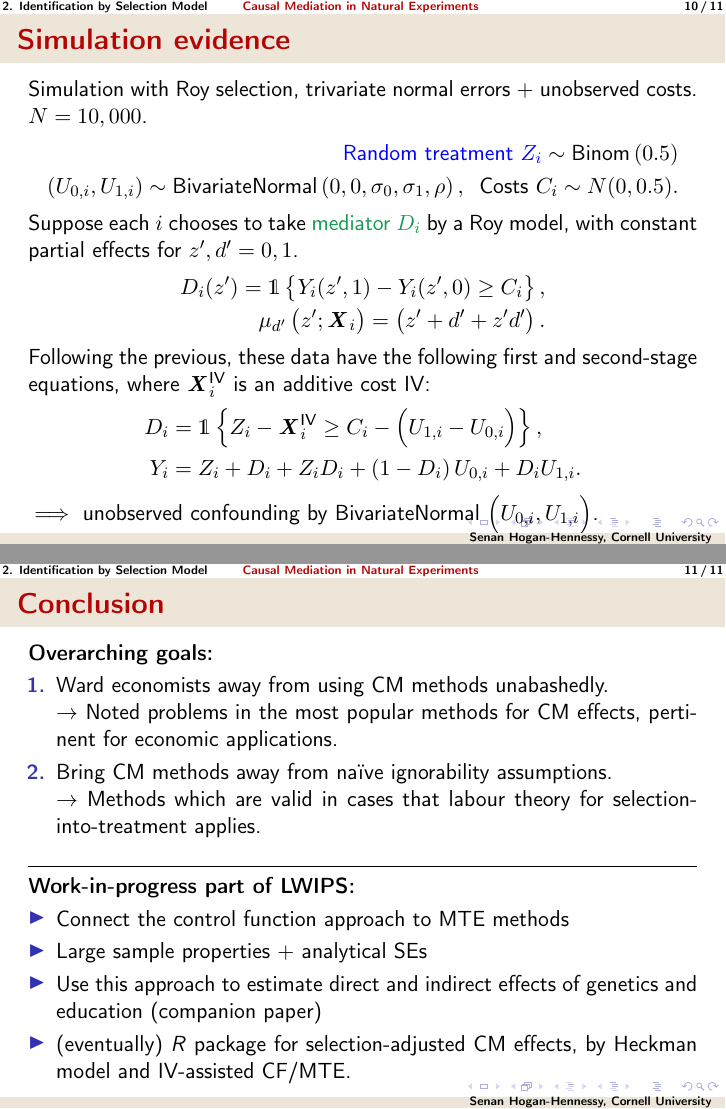
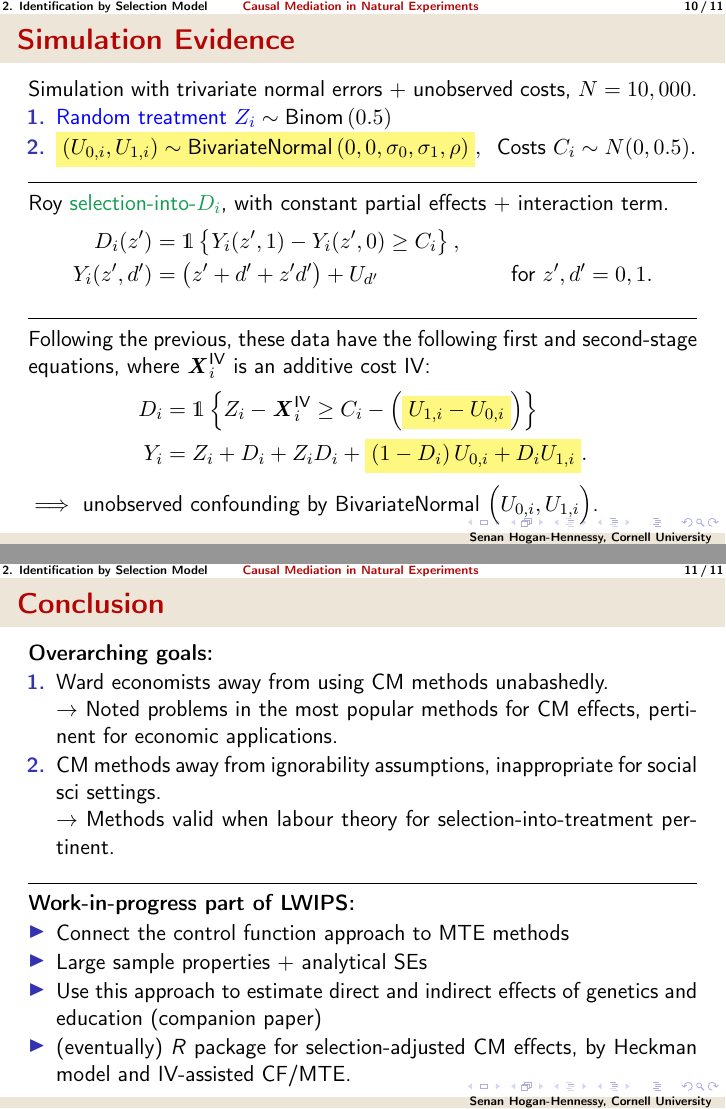
Before and after one commit to shoganhennessy/mediation-natural-experiment, LaTeX slides (presentation/presentation.tex): pages 49 and 53 of 58 before the commit and pages 51 and 55 of 60 after it, joined at a grey line. Compiled offline with pdfLaTeX.

Commit message:
Edited slides.  Needs a few run throughs.

```diff
--- a/presentation/presentation.tex
+++ b/presentation/presentation.tex
@@ -1415,27 +1415,35 @@
 \end{frame}
 %-------------------------------------------------------------------------------
 \begin{frame}
-    \frametitle{Simulation evidence}
-    Simulation with Roy selection, trivariate normal errors $+$ unobserved costs.
+    \frametitle{Simulation Evidence}
+    Simulation with trivariate normal errors $+$ unobserved costs,
     $N = 10,000$.
+    \vskip0cm
+    \begin{enumerate}
+        \item $\text{\textcolor{blue}{Random treatment $Z_i$}}
+            \sim \text{Binom}\left(0.5 \right) $
+        \item $ \eqhighlight{yellow}{
+            \left( U_{0,i}, U_{1,i} \right) \sim
+        \text{BivariateNormal}\left( 0, 0, \sigma_0, \sigma_1, \rho \right)},
+            \;\; \text{Costs }C_i \sim N(0, 0.5). $
+    \end{enumerate}
+    \par\noindent\rule{\textwidth}{0.4pt}
+    \pause
+    Roy \textcolor{ForestGreen}{selection-into-$D_i$}, with constant partial effects $+$ interaction term.
     \begin{align*}
-        \text{\textcolor{blue}{Random treatment $Z_i$}}
-            \sim \text{Binom}\left(0.5 \right)\\
-        \left( U_{0,i}, U_{1,i} \right) \sim
-        \text{BivariateNormal}\left( 0, 0, \sigma_0, \sigma_1, \rho \right),
-        \;\; \text{Costs }C_i \sim N(0, 0.5).
+        D_i(z')    &= \indicator{Y_i(z', 1) - Y_i(z', 0) \geq C_i},&  \\
+        Y_i(z',d') &= \left( z' + d' + z' d' \right) + U_{d'}
+        & \text{ for } z',d' = 0,1.
     \end{align*}
-    Suppose each $i$ chooses to take \textcolor{ForestGreen}{mediator $D_i$} by a Roy model, with constant partial effects for $z', d' = 0, 1$.
-    \begin{align*}
-        D_i(z') = \indicator{Y_i(z', 1) - Y_i(z', 0) \geq C_i},  \\
-        \mu_{d'}\left(z' ; \vec X_i \right) = \left( z' + d' + z' d' \right).
-    \end{align*}
+    \par\noindent\rule{\textwidth}{0.4pt}
+    \pause
     Following the previous, these data have the following first and second-stage equations, where $\vec X_i^\text{IV}$ is an additive cost IV:
     \begin{align*}
         D_i &= \indicator{Z_i - \vec X_i^{\text{IV}}
-            \geq C_i - \Big( U_{1,i} - U_{0,i} \Big)},  \\
+            \geq C_i - \Big(\eqhighlight{yellow}{U_{1,i} - U_{0,i}} \Big) } \\
         Y_i &= Z_i + D_i + Z_i D_i
-            + \left( 1 - D_i \right) U_{0,i} + D_i U_{1,i}.
+            + \eqhighlight{yellow}{
+                \left( 1 - D_i \right) U_{0,i} + D_i U_{1,i}}.
     \end{align*}
     $\implies$ unobserved confounding by BivariateNormal $\Big(U_{0,i}, U_{1,i}\Big)$.
 \end{frame}
@@ -1485,8 +1493,8 @@
     \begin{enumerate}
         \item Ward economists away from using CM methods unabashedly. \\
         $\to$ Noted problems in the most popular methods for CM effects, pertinent for economic applications.
-        \item Bring CM methods away from na\"ive ignorability assumptions. \\
-        $\to$ Methods which are valid in cases that labour theory for selection-into-treatment applies.
+        \item CM methods away from ignorability assumptions, inappropriate for social sci settings. \\
+        $\to$ Methods valid when labour theory for selection-into-treatment pertinent.
     \end{enumerate}
     \par\noindent\rule{\textwidth}{0.4pt}
     \pause
```
Also changed, not shown: presentation/presentation-files/headlines/1969-draft-lottery.png (added), presentation/presentation-files/headlines/baronkelly-1986.png (added), presentation/presentation-files/headlines/finkelstein-2019.png (added), presentation/presentation-files/headlines/hamer-2009.png (added), presentation/presentation-files/headlines/imai-2010a.png (added), presentation/presentation-files/headlines/imai-2010b.png (added), presentation/presentation-files/headlines/rangarajan-2006.png (added), presentation/presentation-files/headlines/roy-equations.png (added), presentation/presentation-files/headlines/science-lab.png (added), presentation/presentation-files/headlines/tingley-2014.png (added), presentation/presentation.tex (12 more changed lines).
